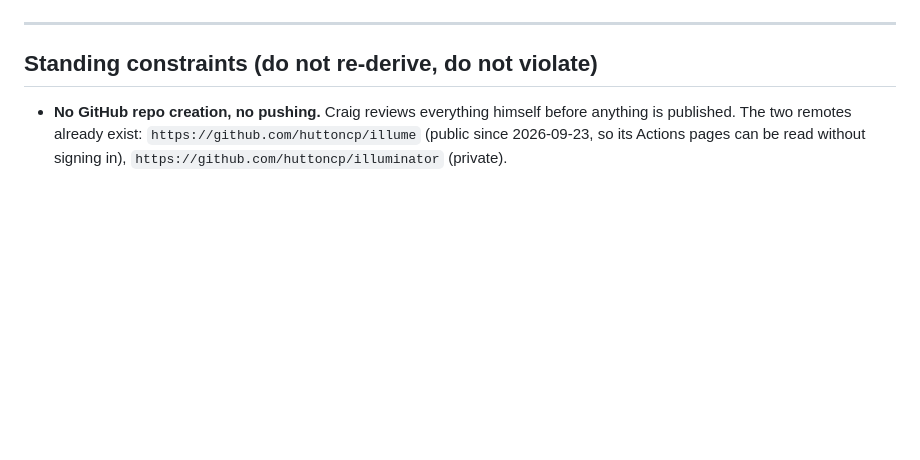
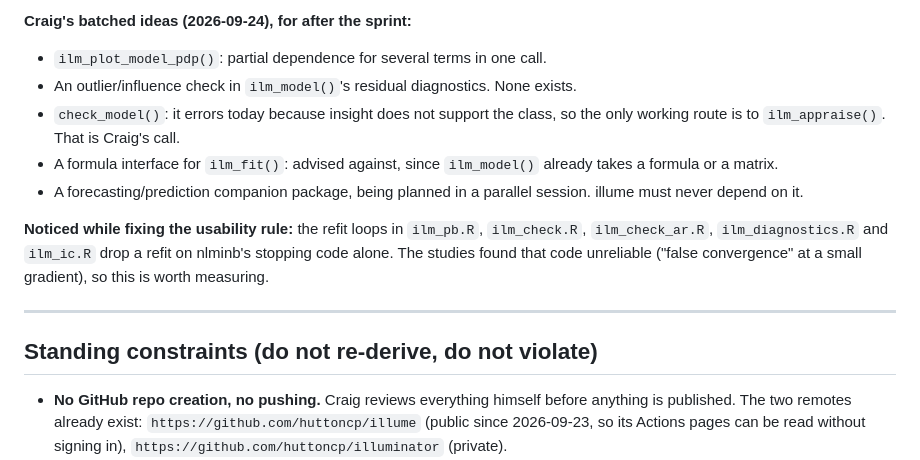
Before and after one commit to huttoncp/illume, a Markdown page: NEXT-SESSION.md, the part around one of its changes. GitHub-like rendering; blank space fills up the shorter version.

```diff
--- a/NEXT-SESSION.md
+++ b/NEXT-SESSION.md
@@ -88,3 +82,20 @@ against "young students"). Judge the description work by that.
+**Craig's batched ideas (2026-09-24), for after the sprint:**
+
+- `ilm_plot_model_pdp()`: partial dependence for several terms in one call.
+- An outlier/influence check in `ilm_model()`'s residual diagnostics. None
+  exists.
+- `check_model()`: it errors today because insight does not support the
+  class, so the only working route is to `ilm_appraise()`. That is Craig's
+  call.
+- A formula interface for `ilm_fit()`: advised against, since `ilm_model()`
+  already takes a formula or a matrix.
+- A forecasting/prediction companion package, being planned in a parallel
+  session. illume must never depend on it.
+
+**Noticed while fixing the usability rule:** the refit loops in `ilm_pb.R`,
+`ilm_check.R`, `ilm_check_ar.R`, `ilm_diagnostics.R` and `ilm_ic.R` drop a
+refit on nlminb's stopping code alone. The studies found that code unreliable
+("false convergence" at a small gradient), so this is worth measuring.
 
 ---
 
```
Also changed, not shown: other parts of NEXT-SESSION.md (+67 -73 lines).
